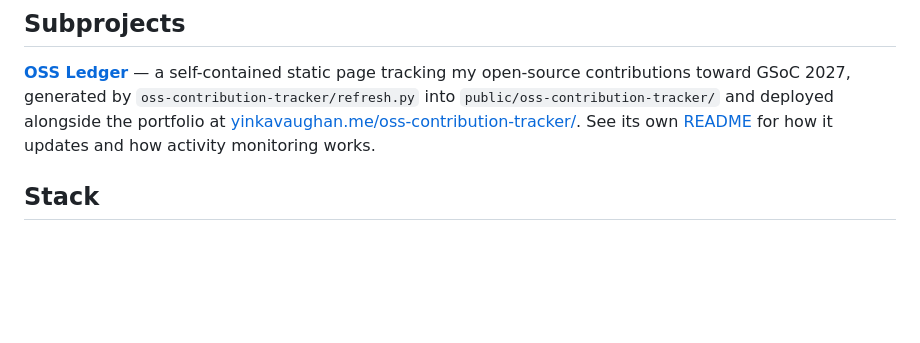
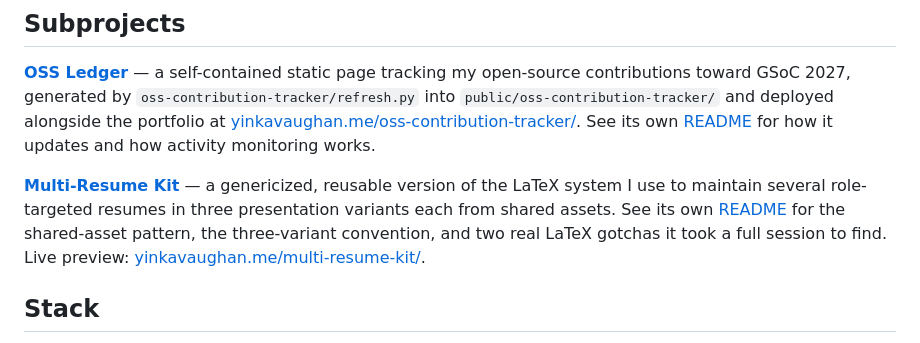
Before and after one commit to Builder106/builder106.github.io, a Markdown page: README.md, the part around the change. GitHub-like rendering; blank space fills up the shorter version.

Commit message:
docs: link multi-resume-kit from Subprojects

```diff
--- a/README.md
+++ b/README.md
@@ -58,6 +58,8 @@ Public repo stats (stars, last push, primary language) are baked at build time b
 
 **[OSS Ledger](oss-contribution-tracker/)** — a self-contained static page tracking my open-source contributions toward GSoC 2027, generated by `oss-contribution-tracker/refresh.py` into `public/oss-contribution-tracker/` and deployed alongside the portfolio at [yinkavaughan.me/oss-contribution-tracker/](https://yinkavaughan.me/oss-contribution-tracker/). See its own [README](oss-contribution-tracker/README.md) for how it updates and how activity monitoring works.
 
+**[Multi-Resume Kit](multi-resume-kit/)** — a genericized, reusable version of the LaTeX system I use to maintain several role-targeted resumes in three presentation variants each from shared assets. See its own [README](multi-resume-kit/README.md) for the shared-asset pattern, the three-variant convention, and two real LaTeX gotchas it took a full session to find. Live preview: [yinkavaughan.me/multi-resume-kit/](https://yinkavaughan.me/multi-resume-kit/).
+
 ## Stack
 
 - **React 18** + **TypeScript 5** + **Vite 5**
```
